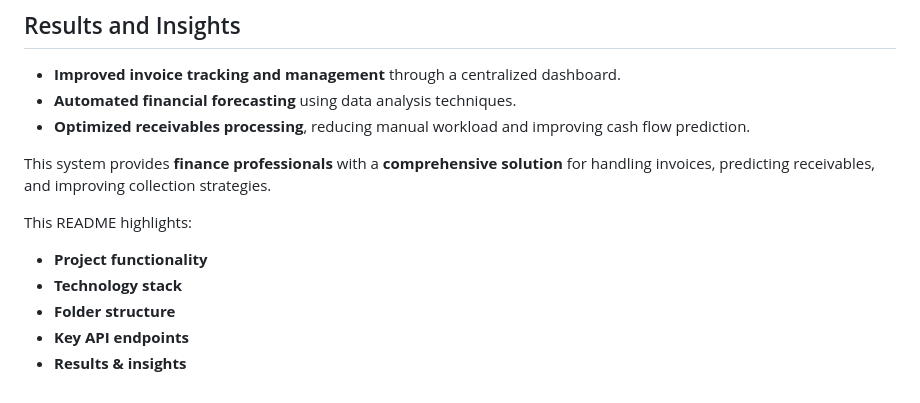
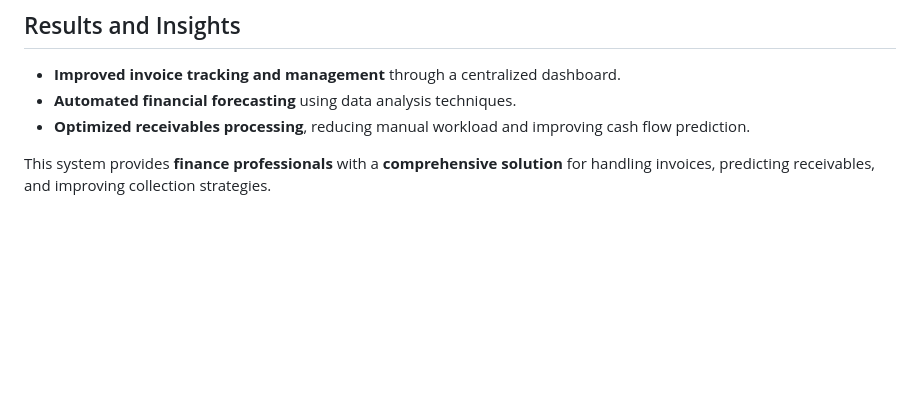
Before and after one commit to PrattJena/Autonomous_Receivables, a Markdown page: README.md, the part around the change. Drawn GitHub-style; blank space fills up the shorter version.

```diff
--- a/README.md
+++ b/README.md
@@ -81,11 +81,3 @@ The project includes:
 - **Optimized receivables processing**, reducing manual workload and improving cash flow prediction.
 
 This system provides **finance professionals** with a **comprehensive solution** for handling invoices, predicting receivables, and improving collection strategies.
-
-
-This README highlights:
-- **Project functionality**
-- **Technology stack**
-- **Folder structure**
-- **Key API endpoints**
-- **Results & insights**
```
